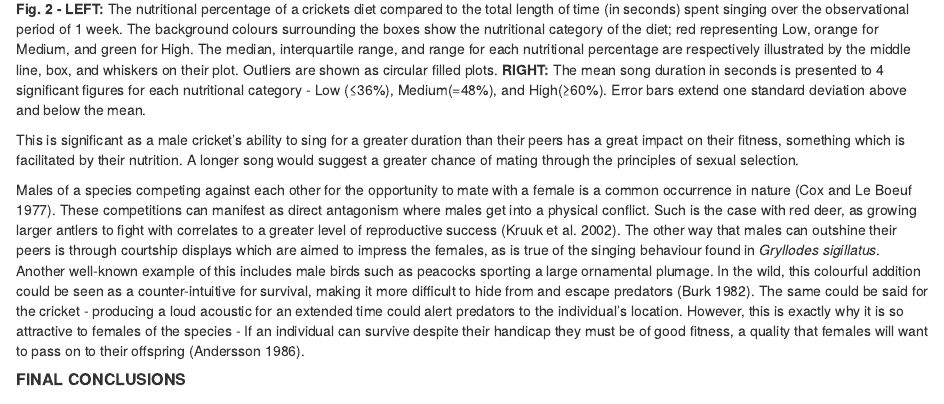
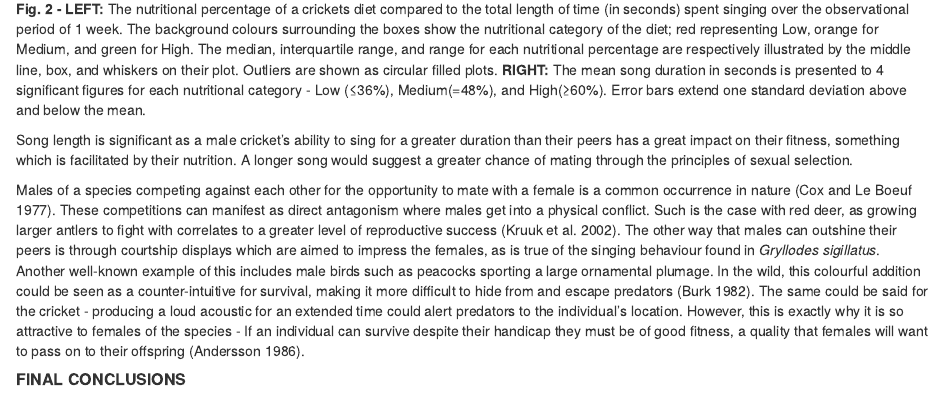
Before and after one commit to UEABIO/assignment002-2023-eloise26malam, an R Markdown document (Scripts/Report.Rmd): the page in a window 1100 px wide, from 2340 px down. Rendered offline with R 4.5, knitr and Pandoc, with nearby package versions.

Commit message:
rewording

```diff
--- a/Scripts/Report.Rmd
+++ b/Scripts/Report.Rmd
@@ -52,7 +52,7 @@ knitr::include_graphics("../Graphs/dd_means_april23.png")
 
 **Fig. 2 - LEFT:** The nutritional percentage of a crickets diet compared to the total length of time (in seconds) spent singing over the observational period of 1 week. The background colours surrounding the boxes show the nutritional category of the diet; red representing Low, orange for Medium, and green for High. The median, interquartile range, and range for each nutritional percentage are respectively illustrated by the middle line, box, and whiskers on their plot. Outliers are shown as circular filled plots. **RIGHT:** The mean song duration in seconds is presented to 4 significant figures for each nutritional category - Low (≤36%), Medium(=48%), and High(≥60%). Error bars extend one standard deviation above and below the mean.
 
-This is significant as a male cricket's ability to sing for a greater duration than their peers has a great impact on their fitness, something which is facilitated by their nutrition. A longer song would suggest a greater chance of mating through the principles of sexual selection.
+Song length is significant as a male cricket's ability to sing for a greater duration than their peers has a great impact on their fitness, something which is facilitated by their nutrition. A longer song would suggest a greater chance of mating through the principles of sexual selection.
 
 Males of a species competing against each other for the opportunity to mate with a female is a common occurrence in nature [@cox1977]. These competitions can manifest as direct antagonism where males get into a physical conflict. Such is the case with red deer, as growing larger antlers to fight with correlates to a greater level of reproductive success [@kruuk2002]. The other way that males can outshine their peers is through courtship displays which are aimed to impress the females, as is true of the singing behaviour found in *Gryllodes sigillatus*. Another well-known example of this includes male birds such as peacocks sporting a large ornamental plumage. In the wild, this colourful addition could be seen as a counter-intuitive for survival, making it more difficult to hide from and escape predators [@burk1982]. The same could be said for the cricket - producing a loud acoustic for an extended time could alert predators to the individual's location. However, this is exactly why it is so attractive to females of the species - If an individual can survive despite their handicap they must be of good fitness, a quality that females will want to pass on to their offspring [@andersson1986].
 
```
